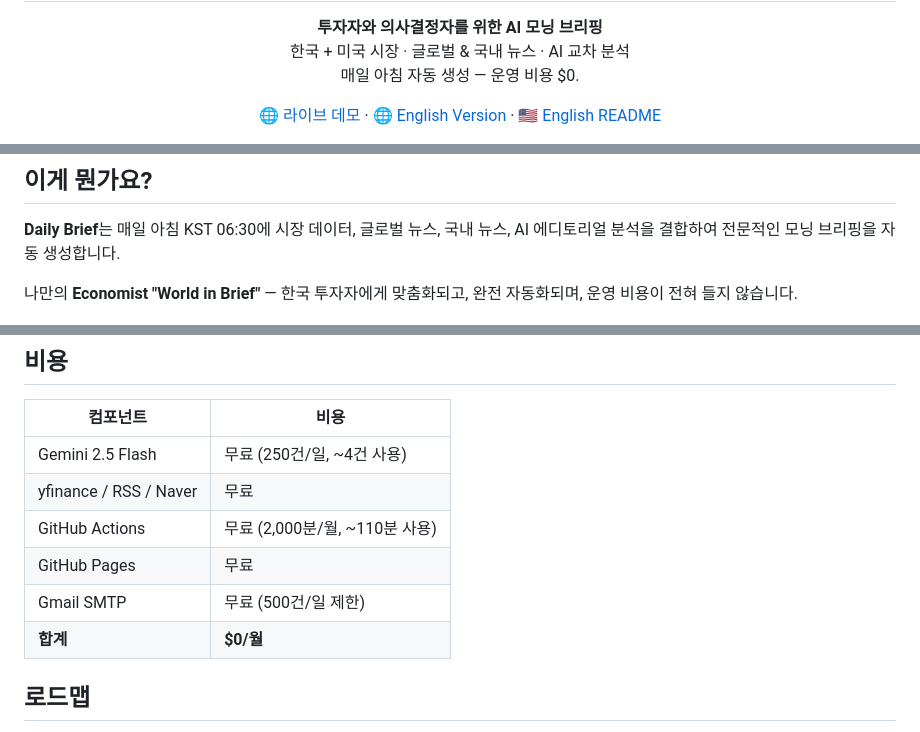
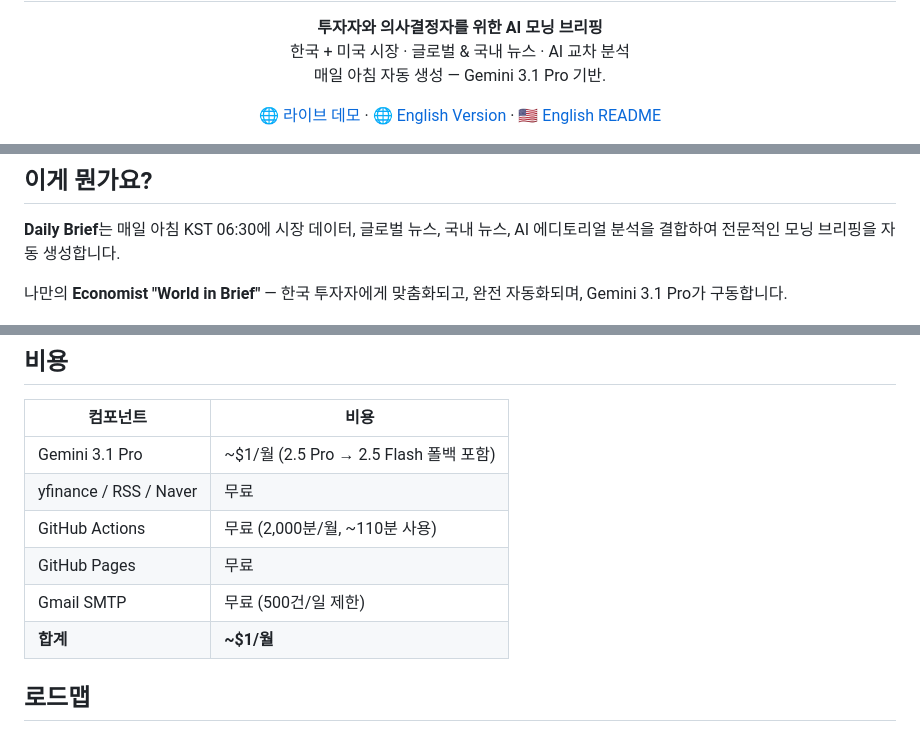
Before and after one commit to kipeum86/daily-brief, a Markdown page: README.ko.md, 3 parts joined by grey strips. Drawn GitHub-style.

```diff
--- a/README.ko.md
+++ b/README.ko.md
@@ -7,7 +7,7 @@
 <p align="center">
   <strong>투자자와 의사결정자를 위한 AI 모닝 브리핑</strong><br/>
   한국 + 미국 시장 · 글로벌 & 국내 뉴스 · AI 교차 분석<br/>
-  매일 아침 자동 생성 — 운영 비용 $0.
+  매일 아침 자동 생성 — Gemini 3.1 Pro 기반.
 </p>
 
 <p align="center">
@@ -29,7 +29,7 @@
 
 **Daily Brief**는 매일 아침 KST 06:30에 시장 데이터, 글로벌 뉴스, 국내 뉴스, AI 에디토리얼 분석을 결합하여 전문적인 모닝 브리핑을 자동 생성합니다.
 
-나만의 **Economist "World in Brief"** — 한국 투자자에게 맞춤화되고, 완전 자동화되며, 운영 비용이 전혀 들지 않습니다.
+나만의 **Economist "World in Brief"** — 한국 투자자에게 맞춤화되고, 완전 자동화되며, Gemini 3.1 Pro가 구동합니다.
 
 <p align="center">
   <a href="https://kipeum86.github.io/daily-brief/">
@@ -288,12 +288,12 @@ news:
 
 | 컴포넌트 | 비용 |
 |----------|------|
-| Gemini 2.5 Flash | 무료 (250건/일, ~4건 사용) |
+| Gemini 3.1 Pro | ~$1/월 (2.5 Pro → 2.5 Flash 폴백 포함) |
 | yfinance / RSS / Naver | 무료 |
 | GitHub Actions | 무료 (2,000분/월, ~110분 사용) |
 | GitHub Pages | 무료 |
 | Gmail SMTP | 무료 (500건/일 제한) |
-| **합계** | **$0/월** |
+| **합계** | **~$1/월** |
 
 ## 로드맵
 
```
Also changed, not shown: other parts of README.ko.md (+5 -5 lines), README.md (+8 -8 lines).
